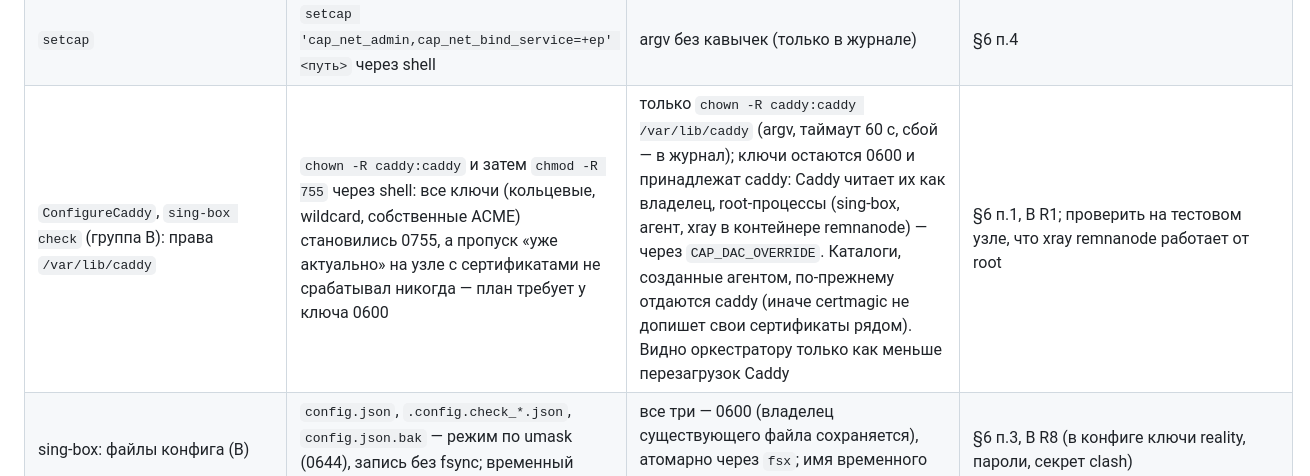
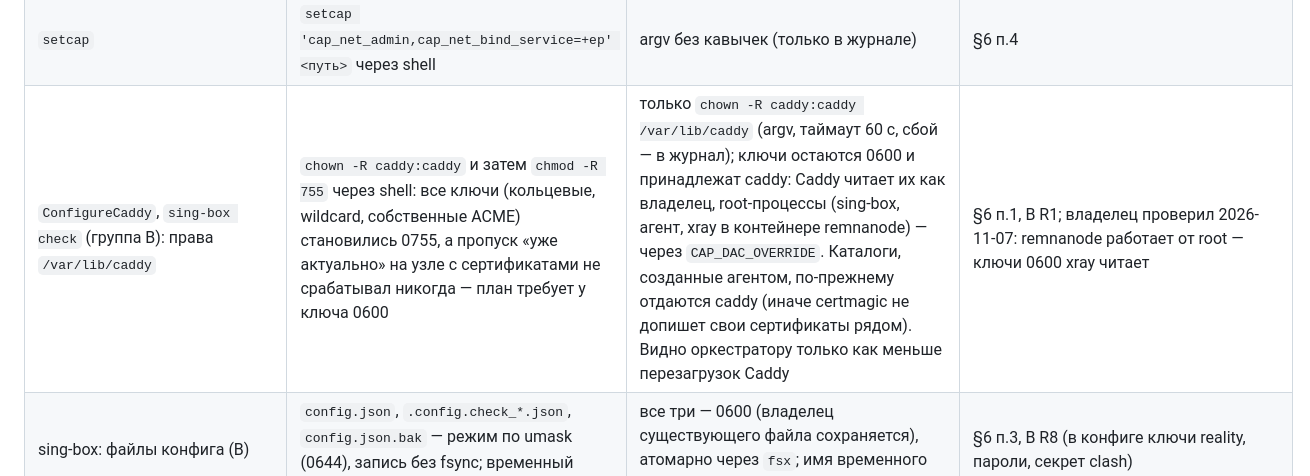
Before and after one commit to Ametas/route-agent, a Markdown page: docs/go-rewrite/deviations.md, the part around the change. Drawn GitHub-style.

Commit message:
docs(go-rewrite): remnanode runs as root, 0600 keys confirmed readable
Co-Authored-By: Claude Opus 5.5 <noreply@anthropic.com>
Claude-Session: https://claude.ai/code/session_01Rfgb7kNhhj3gRVtXQxr3gw

```diff
--- a/docs/go-rewrite/deviations.md
+++ b/docs/go-rewrite/deviations.md
@@ -30,7 +30,7 @@
 | `UploadOlcrtcAgentSrvBinary`: список экземпляров | `systemctl list-units … \| awk '{print $1}'` | без shell; первое поле строки, значок состояния `●`/`*` пропускается, а не принимается за имя юнита | C §8, §6 п.4 |
 | `UploadMeshAwgKernelSource` | `lsmod \| grep -w amneziawg`, `linux-headers-$(uname -r)`, `tar -xzf "<путь>"` через shell; `dkms status -m … -v …` без таймаута | без shell: `lsmod` + поиск слова в Go (текст сбоя прежний: `Command failed: lsmod \| grep -w amneziawg\n`), релиз ядра агент берёт сам (в тексте команды — значение, а не `$(uname -r)`), argv без кавычек; таймаут `dkms status` 30 с; остальные таймауты как в TS | §6 п.4, C §9 |
 | `setcap` | `setcap 'cap_net_admin,cap_net_bind_service=+ep' <путь>` через shell | argv без кавычек (только в журнале) | §6 п.4 |
-| `ConfigureCaddy`, `sing-box check` (группа B): права `/var/lib/caddy` | `chown -R caddy:caddy` и затем `chmod -R 755` через shell: все ключи (кольцевые, wildcard, собственные ACME) становились 0755, а пропуск «уже актуально» на узле с сертификатами не срабатывал никогда — план требует у ключа 0600 | только `chown -R caddy:caddy /var/lib/caddy` (argv, таймаут 60 с, сбой — в журнал); ключи остаются 0600 и принадлежат caddy: Caddy читает их как владелец, root-процессы (sing-box, агент, xray в контейнере remnanode) — через `CAP_DAC_OVERRIDE`. Каталоги, созданные агентом, по-прежнему отдаются caddy (иначе certmagic не допишет свои сертификаты рядом). Видно оркестратору только как меньше перезагрузок Caddy | §6 п.1, B R1; проверить на тестовом узле, что xray remnanode работает от root |
+| `ConfigureCaddy`, `sing-box check` (группа B): права `/var/lib/caddy` | `chown -R caddy:caddy` и затем `chmod -R 755` через shell: все ключи (кольцевые, wildcard, собственные ACME) становились 0755, а пропуск «уже актуально» на узле с сертификатами не срабатывал никогда — план требует у ключа 0600 | только `chown -R caddy:caddy /var/lib/caddy` (argv, таймаут 60 с, сбой — в журнал); ключи остаются 0600 и принадлежат caddy: Caddy читает их как владелец, root-процессы (sing-box, агент, xray в контейнере remnanode) — через `CAP_DAC_OVERRIDE`. Каталоги, созданные агентом, по-прежнему отдаются caddy (иначе certmagic не допишет свои сертификаты рядом). Видно оркестратору только как меньше перезагрузок Caddy | §6 п.1, B R1; владелец проверил 2026-11-07: remnanode работает от root — ключи 0600 xray читает |
 | sing-box: файлы конфига (B) | `config.json`, `.config.check_*.json`, `config.json.bak` — режим по umask (0644), запись без fsync; временный файл `.config.<ms>_<hex>.tmp` | все три — 0600 (владелец существующего файла сохраняется), атомарно через `fsx`; имя временного файла — от `fsx` | §6 п.3, B R8 (в конфиге ключи reality, пароли, секрет clash) |
 | `ApplyConfig`, `ConfigureCaddy`: замки и таймауты (B) | замков нет (общие `.bak`, перемежающиеся reload); ни у одной команды и у сокета users-api нет таймаута; работа шла и после дедлайна клиента | замок на область (одно применение sing-box и одно Caddy за раз, следующее ждёт); работа отвязана от дедлайна клиента (`context.WithoutCancel`), как и в TS, но каждая команда ограничена: `sing-box version` 10 с, `check` 60 с, reload/start/restart 90 с, `systemctl` 60 с, `ufw` 30 с, `caddy validate` 60 с, reload Caddy 90 с, `journalctl` 10 с, `ss` 10 с, PUT в users-api 10 с | B R5, R6; architecture §2 |
 | горячая замена абонентов: откат (B) | неудачный PUT после записи файла → полный путь писал файл ещё раз и копировал НОВЫЙ конфиг в `.bak`; при сбое reload «откат» возвращал новый конфиг | файл, уже записанный горячим путём, второй раз не пишется, в `.bak` остаётся прежний конфиг, откат возвращает его | B R4 |
```
